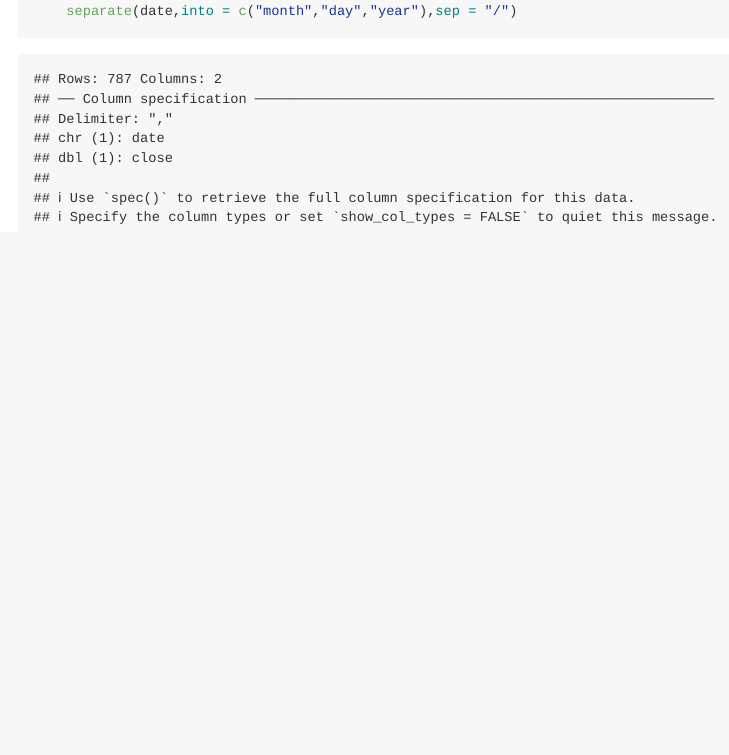
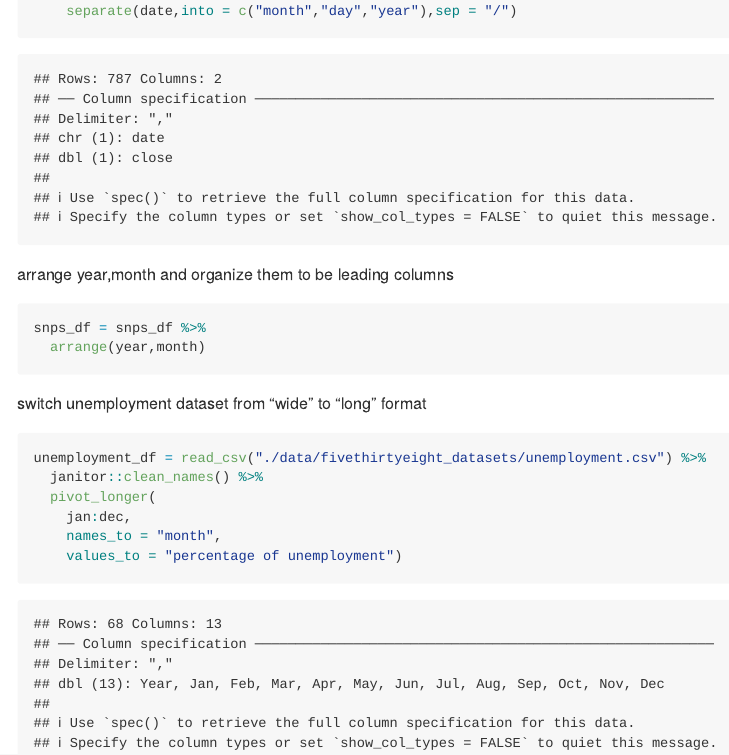
Before and after one commit to ZuoqiaoCui/p8105_hw2_zc2610, an R Markdown document (p8105_hw2_zc2610.Rmd): the page in a window 1100 px wide, from 5560 px down. The pictures show the output file p8105_hw2_zc2610.md that the author committed with the source, drawn offline in the style of GitHub; long lines of code are wrapped.

Commit message:
combine columns jan - dec to month column

````diff
--- a/p8105_hw2_zc2610.Rmd
+++ b/p8105_hw2_zc2610.Rmd
@@ -138,3 +138,18 @@ snps_df = read_csv("./data/fivethirtyeight_datasets/snp.csv") %>%
   janitor::clean_names() %>%
     separate(date,into = c("month","day","year"),sep = "/")
 ```
+
+arrange year,month and organize them to be leading columns
+```{r}
+snps_df = snps_df %>%
+  arrange(year,month)
+```
+switch unemployment dataset from “wide” to “long” format
+```{r}
+unemployment_df = read_csv("./data/fivethirtyeight_datasets/unemployment.csv") %>%
+  janitor::clean_names() %>%
+  pivot_longer(
+    jan:dec,
+    names_to = "month",
+    values_to = "percentage of unemployment")
+```
````
Also changed, not shown: p8105_hw2_zc2610.md.
